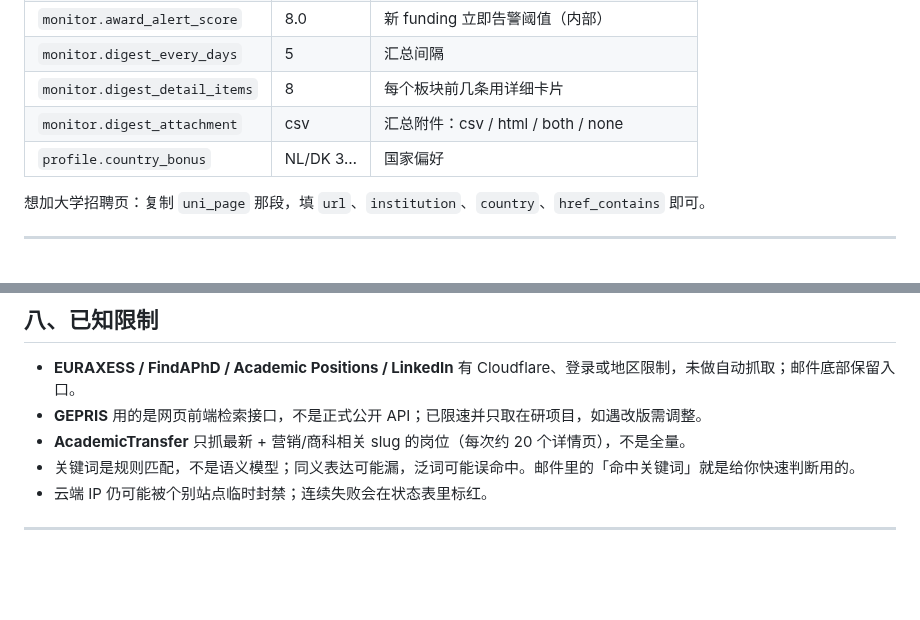
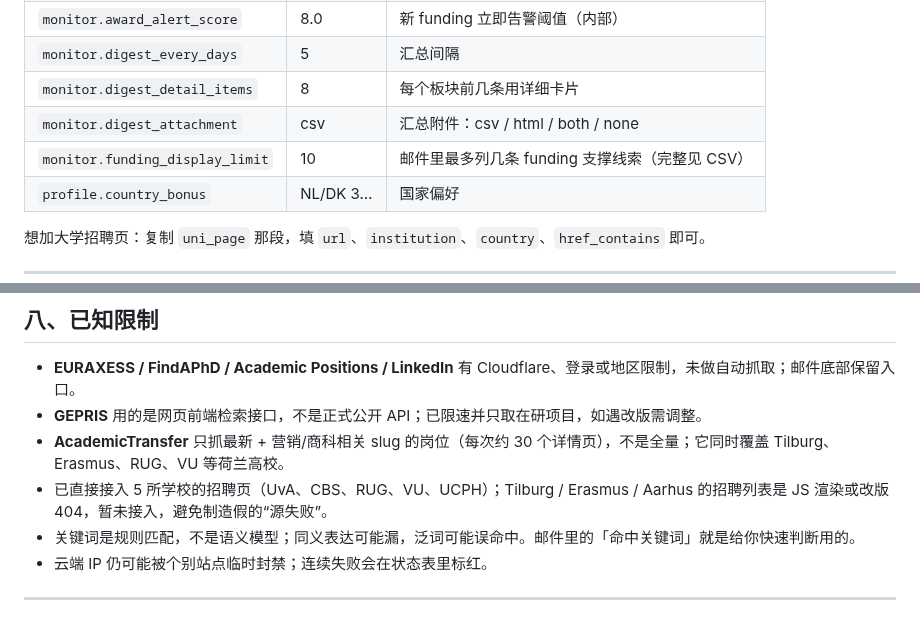
Before and after one commit to Marshall-Ge/phd-vacancy-radar, a Markdown page: README.md, 2 parts joined by grey strips. Rendered like a GitHub page; blank space fills up the shorter version.

```diff
--- a/README.md
+++ b/README.md
@@ -122,6 +128,7 @@ EURAXESS、FindAPhD、Academic Positions、LinkedIn Jobs、ERC 项目库、DFF
 | `monitor.digest_every_days` | 5 | 汇总间隔 |
 | `monitor.digest_detail_items` | 8 | 每个板块前几条用详细卡片 |
 | `monitor.digest_attachment` | csv | 汇总附件：csv / html / both / none |
+| `monitor.funding_display_limit` | 10 | 邮件里最多列几条 funding 支撑线索（完整见 CSV） |
 | `profile.country_bonus` | NL/DK 3… | 国家偏好 |
 
 想加大学招聘页：复制 `uni_page` 那段，填 `url`、`institution`、`country`、`href_contains` 即可。
@@ -143,7 +150,8 @@ python -m unittest discover -s tests -v
 
 - **EURAXESS / FindAPhD / Academic Positions / LinkedIn** 有 Cloudflare、登录或地区限制，未做自动抓取；邮件底部保留入口。
 - **GEPRIS** 用的是网页前端检索接口，不是正式公开 API；已限速并只取在研项目，如遇改版需调整。
-- **AcademicTransfer** 只抓最新 + 营销/商科相关 slug 的岗位（每次约 20 个详情页），不是全量。
+- **AcademicTransfer** 只抓最新 + 营销/商科相关 slug 的岗位（每次约 30 个详情页），不是全量；它同时覆盖 Tilburg、Erasmus、RUG、VU 等荷兰高校。
+- 已直接接入 5 所学校的招聘页（UvA、CBS、RUG、VU、UCPH）；Tilburg / Erasmus / Aarhus 的招聘列表是 JS 渲染或改版 404，暂未接入，避免制造假的“源失败”。
 - 关键词是规则匹配，不是语义模型；同义表达可能漏，泛词可能误命中。邮件里的「命中关键词」就是给你快速判断用的。
 - 云端 IP 仍可能被个别站点临时封禁；连续失败会在状态表里标红。
 
```
Also changed, not shown: other parts of README.md (+8 -2 lines), docs/digest_preview.png, 6 other files.
